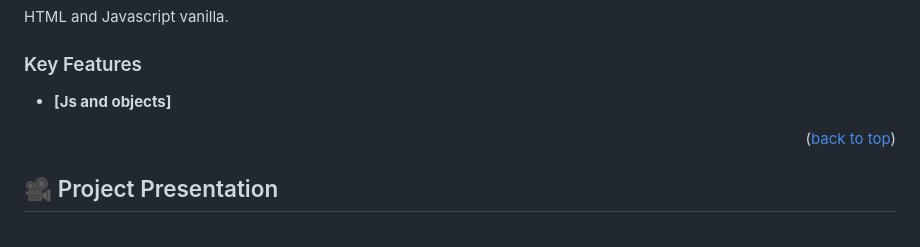
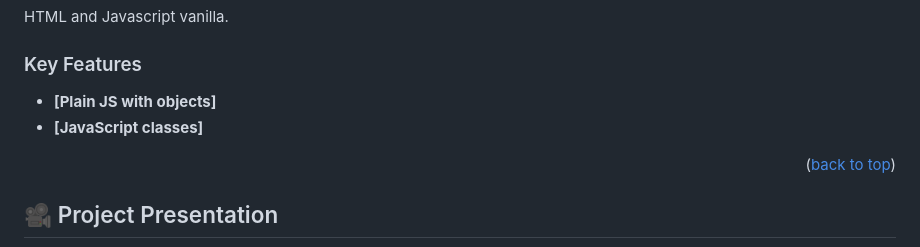
Before and after one commit to jlberbesi/Awesome_books, a Markdown page: README.md, the part around the change. GitHub-like rendering.

```diff
--- a/README.md
+++ b/README.md
@@ -42,7 +42,8 @@ HTML and Javascript vanilla.
 
 ### Key Features <a name="key-features"></a>
 
-- **[Js and objects]**
+- **[Plain JS with objects]**
+- **[JavaScript classes]**
 
 
 <p align="right">(<a href="#readme-top">back to top</a>)</p>
```
